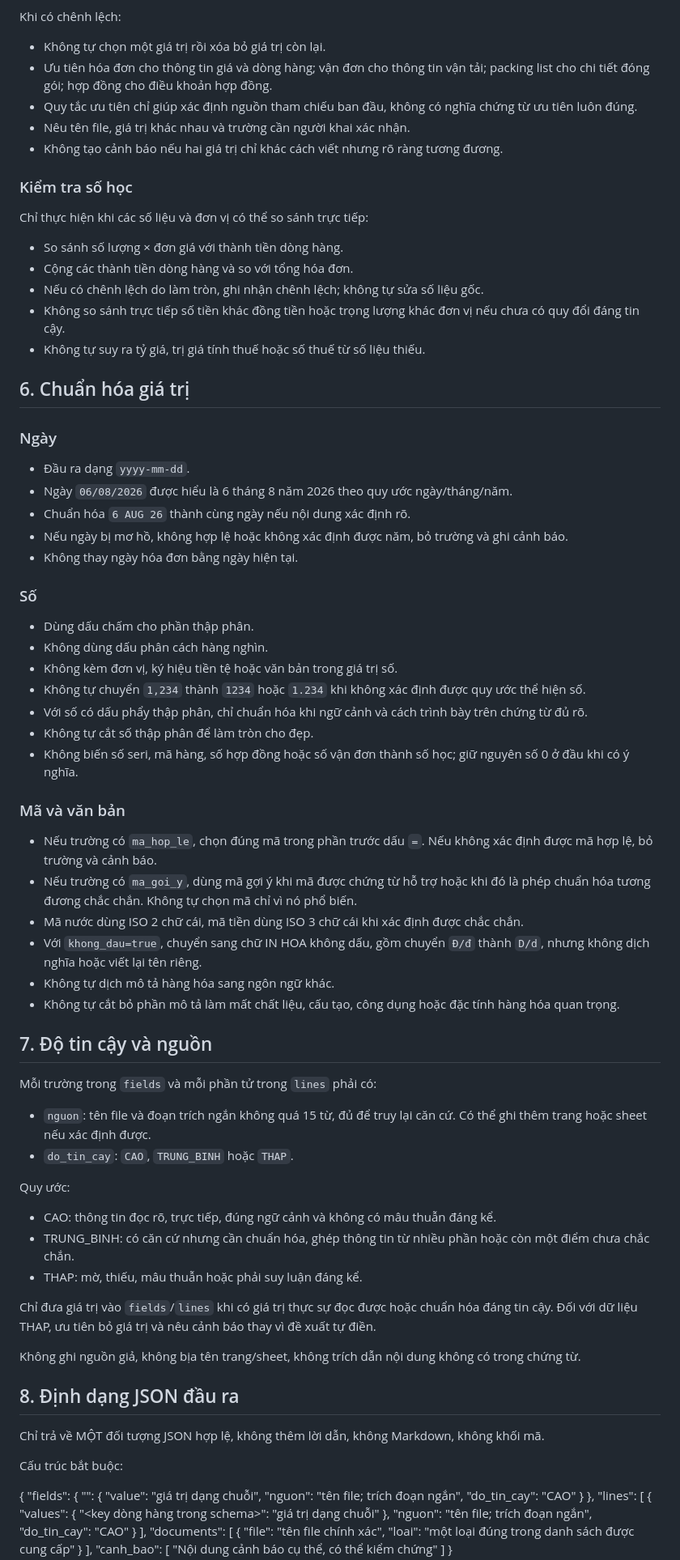
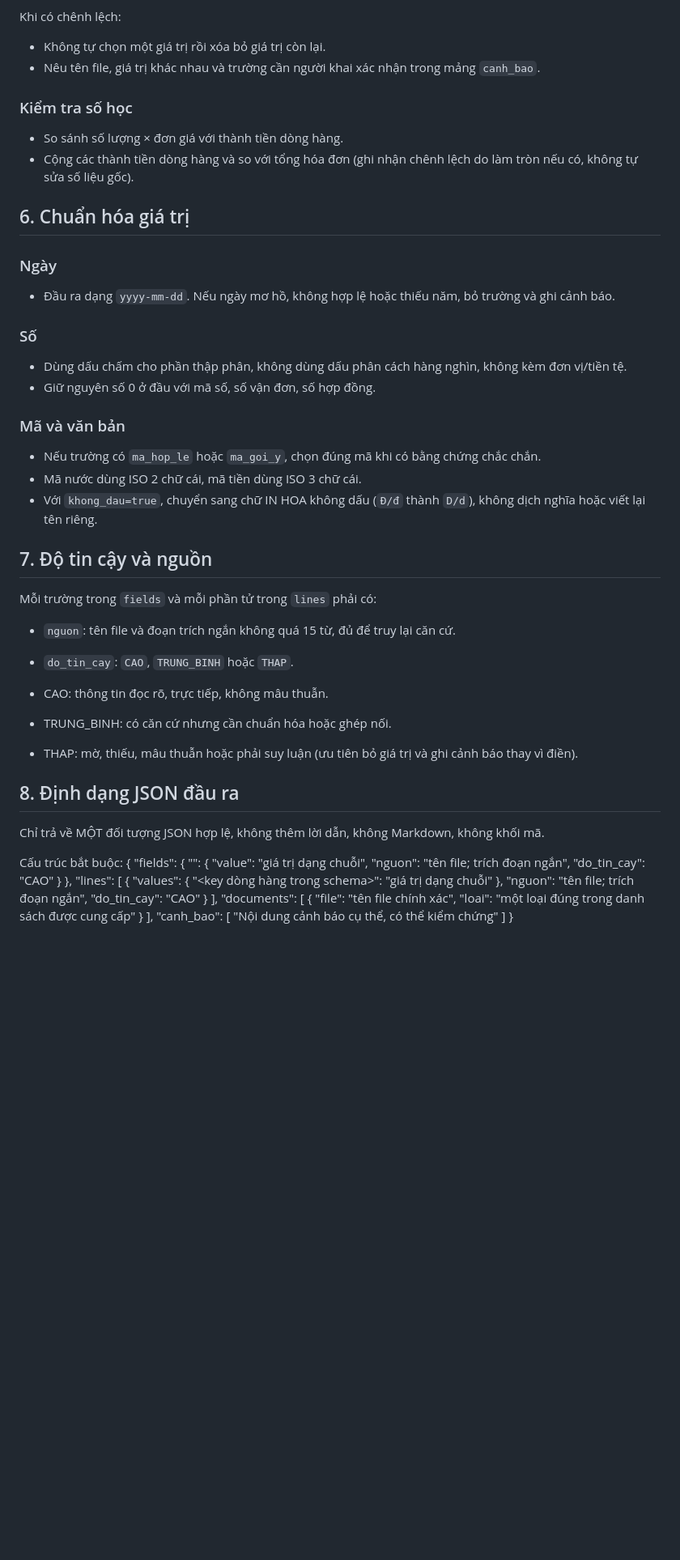
Before and after one commit to doanngoctan196/AI_audit, a Markdown page: prompts/import.md, the part around one of its changes. Shown at 81% size. Rendered like a GitHub page; blank space fills up the shorter version.

```diff
--- a/prompts/import.md
+++ b/prompts/import.md
@@ -118,70 +109,41 @@ Với từng dòng hàng:
 
 Khi có chênh lệch:
 - Không tự chọn một giá trị rồi xóa bỏ giá trị còn lại.
-- Ưu tiên hóa đơn cho thông tin giá và dòng hàng; vận đơn cho thông tin vận tải; packing list cho chi tiết đóng gói; hợp đồng cho điều khoản hợp đồng.
-- Quy tắc ưu tiên chỉ giúp xác định nguồn tham chiếu ban đầu, không có nghĩa chứng từ ưu tiên luôn đúng.
-- Nêu tên file, giá trị khác nhau và trường cần người khai xác nhận.
-- Không tạo cảnh báo nếu hai giá trị chỉ khác cách viết nhưng rõ ràng tương đương.
+- Nêu tên file, giá trị khác nhau và trường cần người khai xác nhận trong mảng `canh_bao`.
 
 ### Kiểm tra số học
-
-Chỉ thực hiện khi các số liệu và đơn vị có thể so sánh trực tiếp:
 - So sánh số lượng × đơn giá với thành tiền dòng hàng.
-- Cộng các thành tiền dòng hàng và so với tổng hóa đơn.
-- Nếu có chênh lệch do làm tròn, ghi nhận chênh lệch; không tự sửa số liệu gốc.
-- Không so sánh trực tiếp số tiền khác đồng tiền hoặc trọng lượng khác đơn vị nếu chưa có quy đổi đáng tin cậy.
-- Không tự suy ra tỷ giá, trị giá tính thuế hoặc số thuế từ số liệu thiếu.
+- Cộng các thành tiền dòng hàng và so với tổng hóa đơn (ghi nhận chênh lệch do làm tròn nếu có, không tự sửa số liệu gốc).
 
 ## 6. Chuẩn hóa giá trị
 
 ### Ngày
-
-- Đầu ra dạng `yyyy-mm-dd`.
-- Ngày `06/08/2026` được hiểu là 6 tháng 8 năm 2026 theo quy ước ngày/tháng/năm.
-- Chuẩn hóa `6 AUG 26` thành cùng ngày nếu nội dung xác định rõ.
-- Nếu ngày bị mơ hồ, không hợp lệ hoặc không xác định được năm, bỏ trường và ghi cảnh báo.
-- Không thay ngày hóa đơn bằng ngày hiện tại.
+- Đầu ra dạng `yyyy-mm-dd`. Nếu ngày mơ hồ, không hợp lệ hoặc thiếu năm, bỏ trường và ghi cảnh báo.
 
 ### Số
-
-- Dùng dấu chấm cho phần thập phân.
-- Không dùng dấu phân cách hàng nghìn.
-- Không kèm đơn vị, ký hiệu tiền tệ hoặc văn bản trong giá trị số.
-- Không tự chuyển `1,234` thành `1234` hoặc `1.234` khi không xác định được quy ước thể hiện số.
-- Với số có dấu phẩy thập phân, chỉ chuẩn hóa khi ngữ cảnh và cách trình bày trên chứng từ đủ rõ.
-- Không tự cắt số thập phân để làm tròn cho đẹp.
-- Không biến số seri, mã hàng, số hợp đồng hoặc số vận đơn thành số học; giữ nguyên số 0 ở đầu khi có ý nghĩa.
+- Dùng dấu chấm cho phần thập phân, không dùng dấu phân cách hàng nghìn, không kèm đơn vị/tiền tệ.
+- Giữ nguyên số 0 ở đầu với mã số, số vận đơn, số hợp đồng.
 
 ### Mã và văn bản
-
-- Nếu trường có `ma_hop_le`, chọn đúng mã trong phần trước dấu `=`. Nếu không xác định được mã hợp lệ, bỏ trường và cảnh báo.
-- Nếu trường có `ma_goi_y`, dùng mã gợi ý khi mã được chứng từ hỗ trợ hoặc khi đó là phép chuẩn hóa tương đương chắc chắn. Không tự chọn mã chỉ vì nó phổ biến.
-- Mã nước dùng ISO 2 chữ cái, mã tiền dùng ISO 3 chữ cái khi xác định được chắc chắn.
-- Với `khong_dau=true`, chuyển sang chữ IN HOA không dấu, gồm chuyển `Đ/đ` thành `D/d`, nhưng không dịch nghĩa hoặc viết lại tên riêng.
-- Không tự dịch mô tả hàng hóa sang ngôn ngữ khác.
-- Không tự cắt bỏ phần mô tả làm mất chất liệu, cấu tạo, công dụng hoặc đặc tính hàng hóa quan trọng.
+- Nếu trường có `ma_hop_le` hoặc `ma_goi_y`, chọn đúng mã khi có bằng chứng chắc chắn.
+- Mã nước dùng ISO 2 chữ cái, mã tiền dùng ISO 3 chữ cái.
+- Với `khong_dau=true`, chuyển sang chữ IN HOA không dấu (`Đ/đ` thành `D/d`), không dịch nghĩa hoặc viết lại tên riêng.
 
 ## 7. Độ tin cậy và nguồn
 
 Mỗi trường trong `fields` và mỗi phần tử trong `lines` phải có:
-- `nguon`: tên file và đoạn trích ngắn không quá 15 từ, đủ để truy lại căn cứ. Có thể ghi thêm trang hoặc sheet nếu xác định được.
+- `nguon`: tên file và đoạn trích ngắn không quá 15 từ, đủ để truy lại căn cứ.
 - `do_tin_cay`: `CAO`, `TRUNG_BINH` hoặc `THAP`.
 
-Quy ước:
-- CAO: thông tin đọc rõ, trực tiếp, đúng ngữ cảnh và không có mâu thuẫn đáng kể.
-- TRUNG_BINH: có căn cứ nhưng cần chuẩn hóa, ghép thông tin từ nhiều phần hoặc còn một điểm chưa chắc chắn.
-- THAP: mờ, thiếu, mâu thuẫn hoặc phải suy luận đáng kể.
-
-Chỉ đưa giá trị vào `fields`/`lines` khi có giá trị thực sự đọc được hoặc chuẩn hóa đáng tin cậy. Đối với dữ liệu THAP, ưu tiên bỏ giá trị và nêu cảnh báo thay vì đề xuất tự điền.
-
-Không ghi nguồn giả, không bịa tên trang/sheet, không trích dẫn nội dung không có trong chứng từ.
+- CAO: thông tin đọc rõ, trực tiếp, không mâu thuẫn.
+- TRUNG_BINH: có căn cứ nhưng cần chuẩn hóa hoặc ghép nối.
+- THAP: mờ, thiếu, mâu thuẫn hoặc phải suy luận (ưu tiên bỏ giá trị và ghi cảnh báo thay vì điền).
 
 ## 8. Định dạng JSON đầu ra
 
 Chỉ trả về MỘT đối tượng JSON hợp lệ, không thêm lời dẫn, không Markdown, không khối mã.
 
 Cấu trúc bắt buộc:
-
 {
   "fields": {
     "<key trong schema>": {
```
Also changed, not shown: other parts of prompts/import.md (+26 -46 lines).
